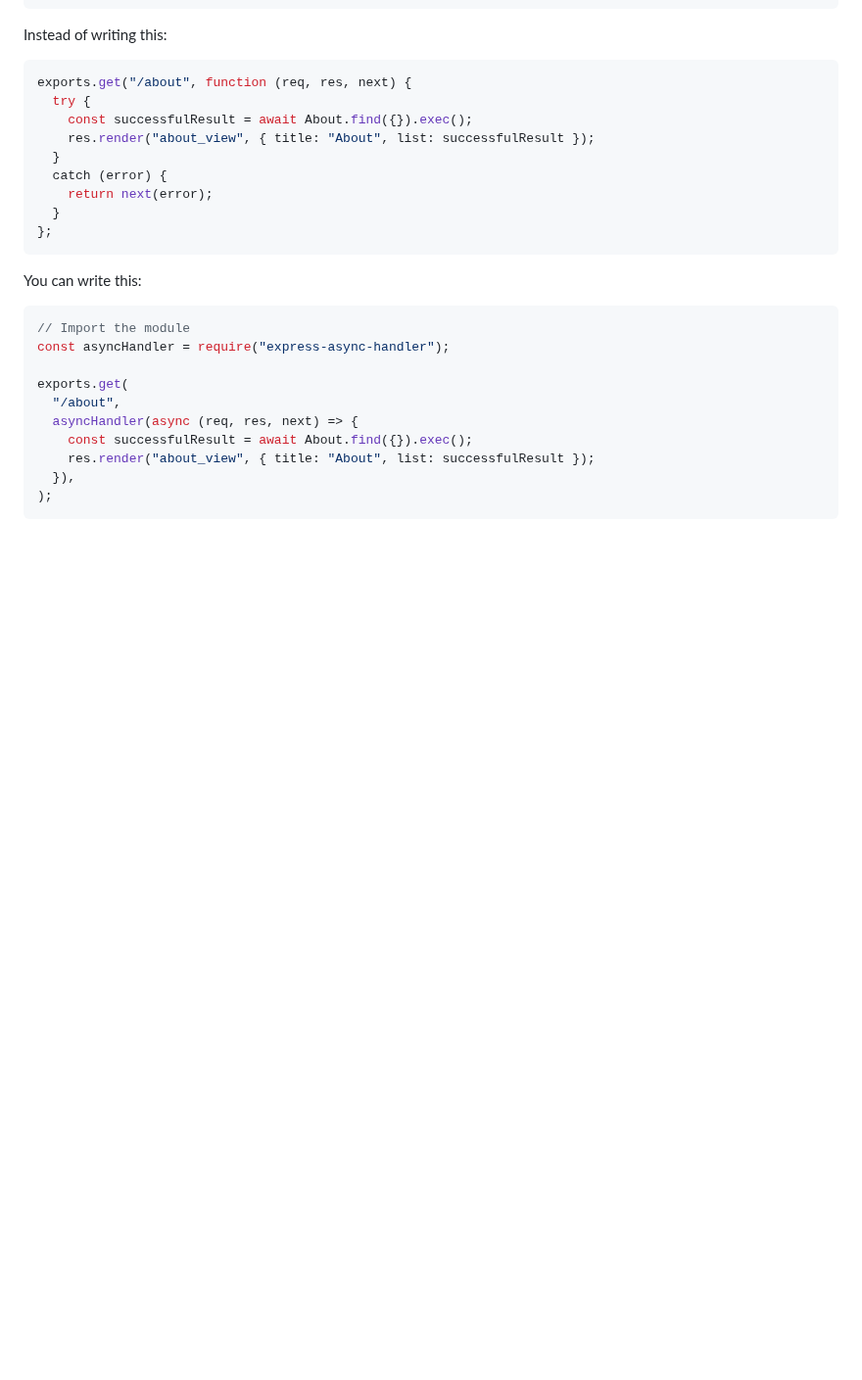
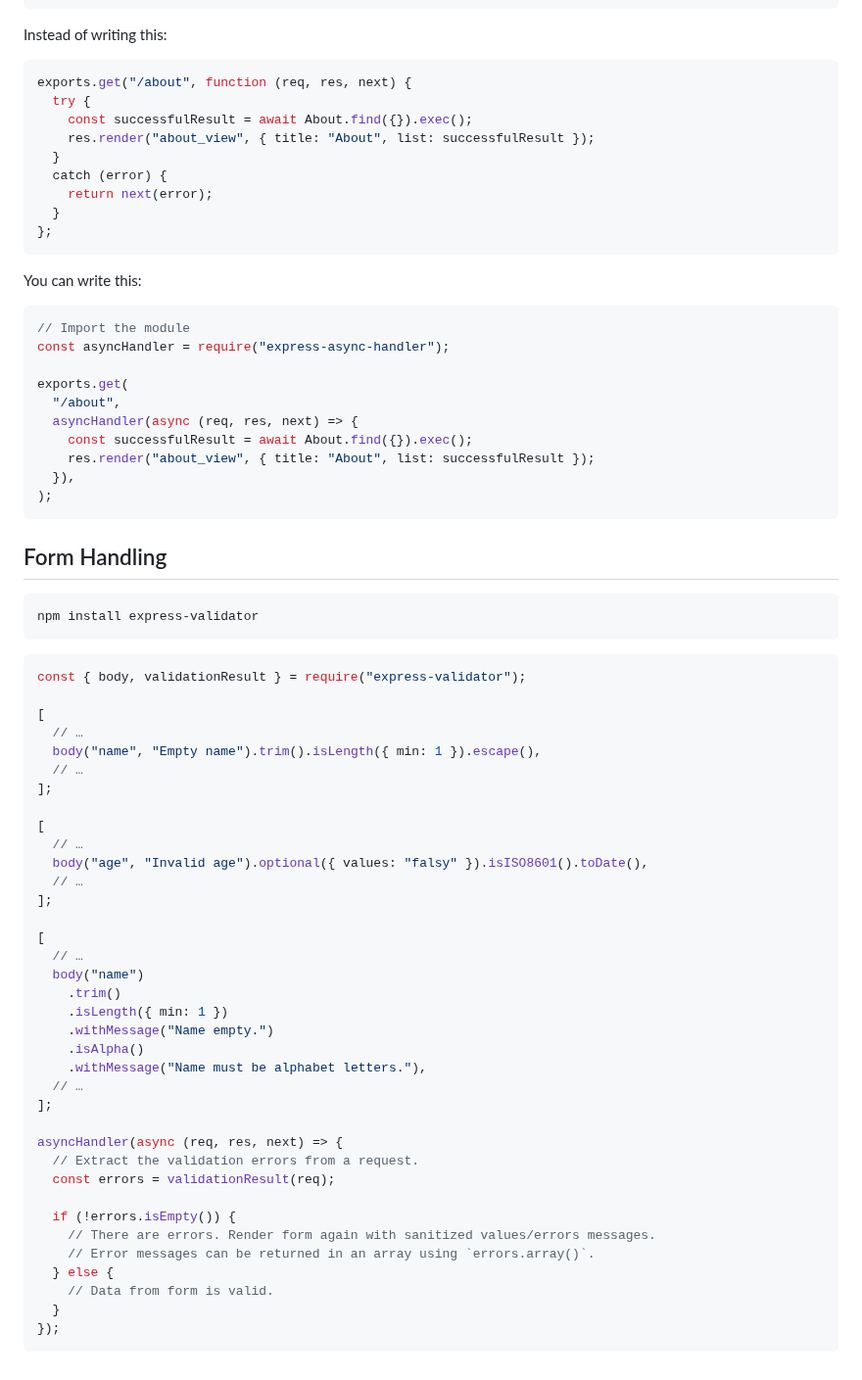
Before and after one commit to bmilcs/odin-project, a Markdown page: express.md, the part around the change. Shown at 98% size. GitHub-like rendering; blank space fills up the shorter version.

Commit message:
Add form handling to express

````diff
--- a/express.md
+++ b/express.md
@@ -980,3 +980,48 @@ exports.get(
   }),
 );
 ```
+
+## Form Handling
+
+```sh
+npm install express-validator
+```
+
+```js
+const { body, validationResult } = require("express-validator");
+
+[
+  // …
+  body("name", "Empty name").trim().isLength({ min: 1 }).escape(),
+  // …
+];
+
+[
+  // …
+  body("age", "Invalid age").optional({ values: "falsy" }).isISO8601().toDate(),
+  // …
+];
+
+[
+  // …
+  body("name")
+    .trim()
+    .isLength({ min: 1 })
+    .withMessage("Name empty.")
+    .isAlpha()
+    .withMessage("Name must be alphabet letters."),
+  // …
+];
+
+asyncHandler(async (req, res, next) => {
+  // Extract the validation errors from a request.
+  const errors = validationResult(req);
+
+  if (!errors.isEmpty()) {
+    // There are errors. Render form again with sanitized values/errors messages.
+    // Error messages can be returned in an array using `errors.array()`.
+  } else {
+    // Data from form is valid.
+  }
+});
+```
````
